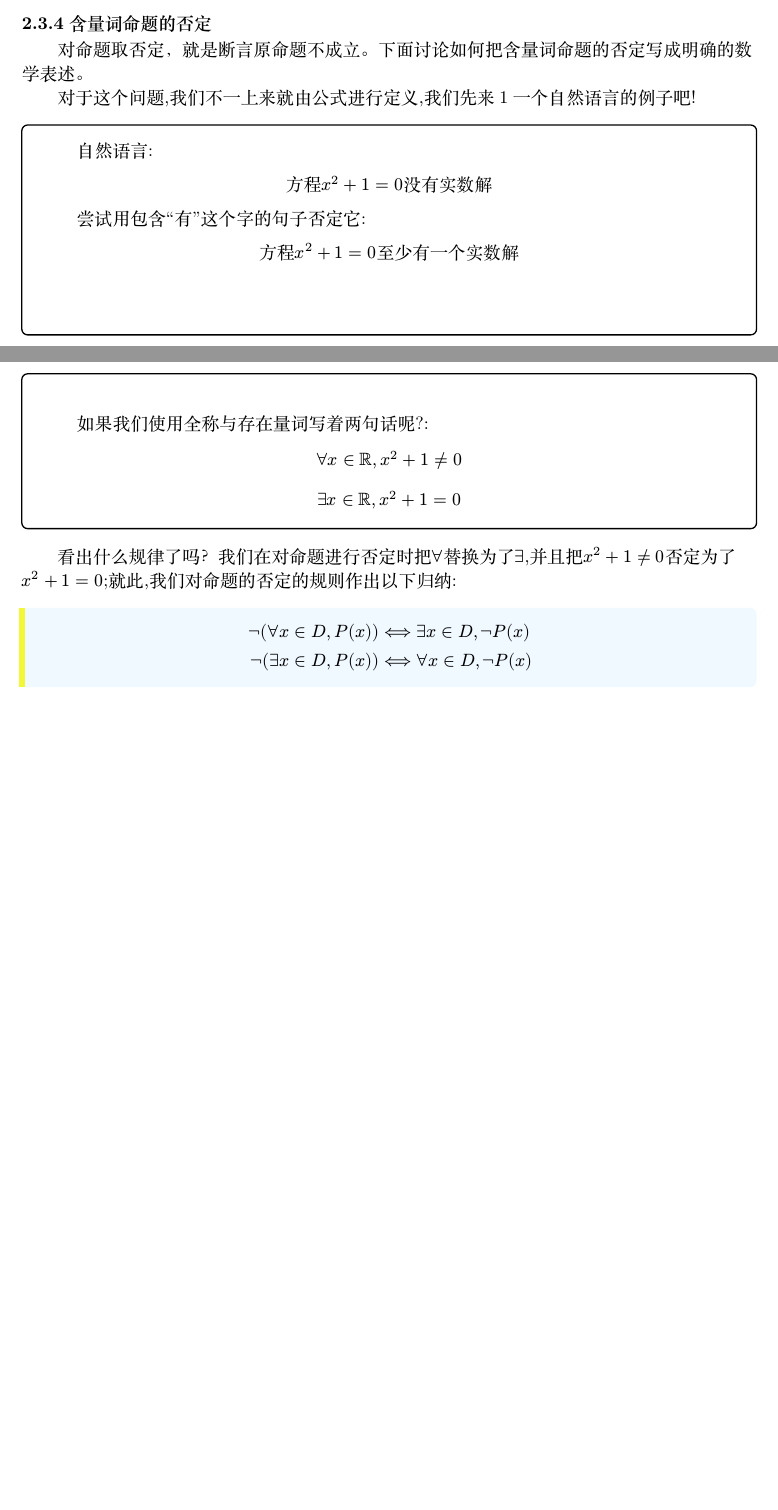
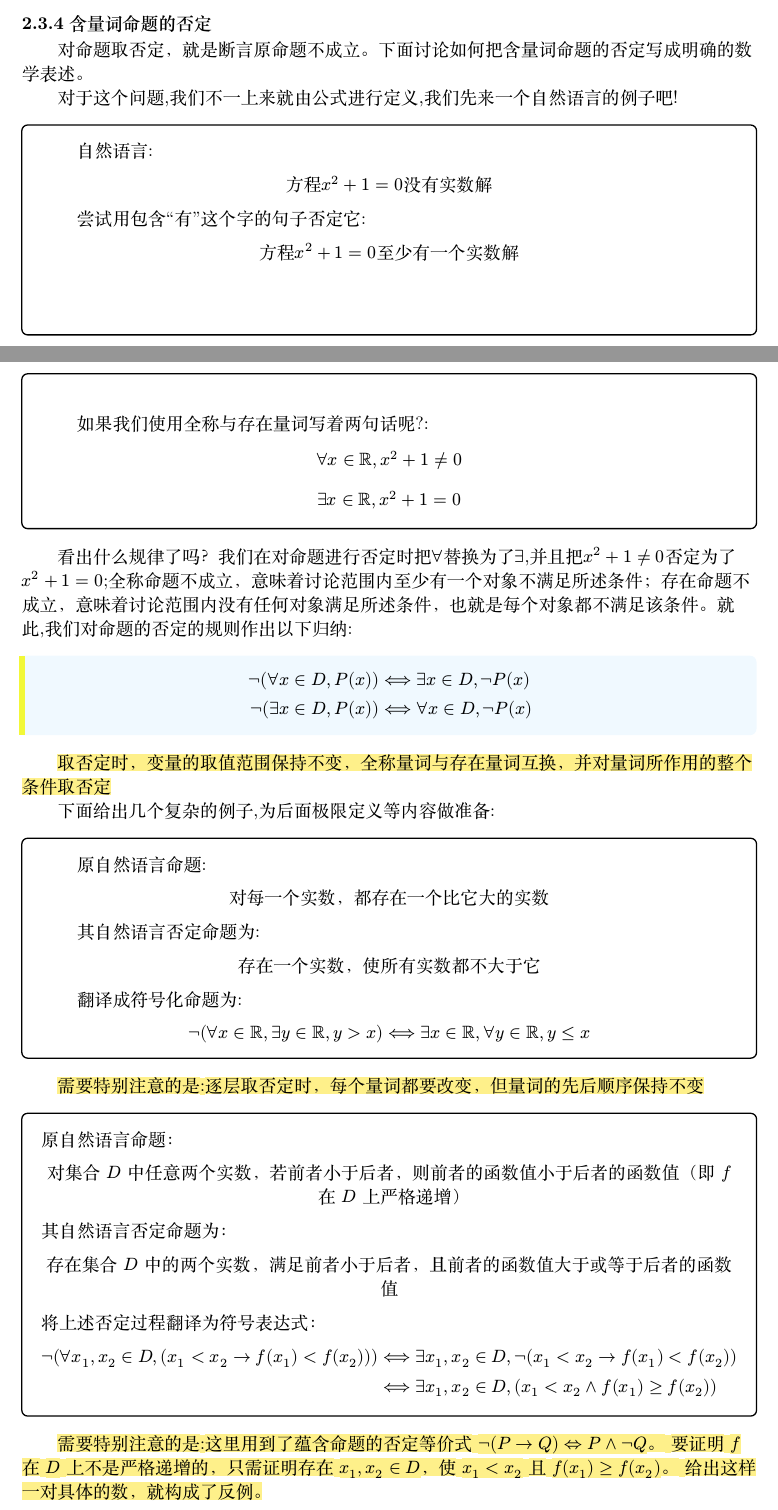
Before and after one commit to sun-yinuo/MathAnalysisNotes, a Typst document (P-函数与基本语言.typ): two parts of pages 15 and 16 of 16 before the commit and two parts of pages 15 and 16 of 17 after it, joined at a grey line, cut so that both start at the same text, the shorter picture padded with empty space. The pictures show the PDF file P-函数与基本语言.pdf that the author committed with the source.

Commit message:
完善量词否定小节

```diff
--- a/P-函数与基本语言.typ
+++ b/P-函数与基本语言.typ
@@ -1018,7 +1018,7 @@ $ exists y in RR,forall x in RR,y>x $
 #h(2em) 看出区别了吗?#hl[第一个显然为真命题,第二个只要取$x=y+1$就不满足$y>x$];由此可见,量词的先后顺序决定了命题的要求。在“对每个$x$,存在$y$”中,$y$可以根据$x$来选取;在“存在$y$,对每个$x$”中,则要求同一个$y$ 对所有$x$ 都适用（这正是后面学习逐点连续与一致连续的核心区别）.\
 === 含量词命题的否定
 #h(2em) 对命题取否定，就是断言原命题不成立。下面讨论如何把含量词命题的否定写成明确的数学表述。\
-#h(2em) 对于这个问题,我们不一上来就由公式进行定义,我们先来1一个自然语言的例子吧!
+#h(2em) 对于这个问题,我们不一上来就由公式进行定义,我们先来一个自然语言的例子吧!
 #mybox[
   #h(2em) 自然语言:
   #align(center)[方程$x^2+1=0$没有实数解]
@@ -1031,13 +1031,42 @@ $ exists y in RR,forall x in RR,y>x $
   $ forall x in RR,x^2+1!=0 $
   $ exists x in RR,x^2+1=0 $
 ]
-#h(2em) 看出什么规律了吗？我们在对命题进行否定时把$forall$替换为了$exists$,并且把$x^2+1!=0$否定为了$x^2+1=0$;就此,我们对命题的否定的规则作出以下归纳:
+#h(2em) 看出什么规律了吗？我们在对命题进行否定时把$forall$替换为了$exists$,并且把$x^2+1!=0$否定为了$x^2+1=0$;全称命题不成立，意味着讨论范围内至少有一个对象不满足所述条件；存在命题不成立，意味着讨论范围内没有任何对象满足所述条件，也就是每个对象都不满足该条件。就此,我们对命题的否定的规则作出以下归纳:
 #bluebar( stroke: (left: 3.5pt + rgb("#f2f838")) )[
   $
     not (forall x in D, P(x)) &<==> exists x in D, not P(x) \
     not (exists x in D, P(x)) &<==> forall x in D, not P(x)
   $
 ]
+#h(2em) #hl[取否定时，变量的取值范围保持不变，全称量词与存在量词互换，并对量词所作用的整个条件取否定]\
+#h(2em) 下面给出几个复杂的例子,为后面极限定义等内容做准备:
+#mybox[
+  #h(2em) 原自然语言命题: #align(center)[对每一个实数，都存在一个比它大的实数]
+  #h(2em) 其自然语言否定命题为: #align(center)[存在一个实数，使所有实数都不大于它]
+  #h(2em) 翻译成符号化命题为: #align(center)[$not(forall x in RR,exists y in RR,y>x)<==>exists x in RR,forall y in RR,y<=x$]
+]
+#h(2em) #hl[需要特别注意的是:逐层取否定时，每个量词都要改变，但量词的先后顺序保持不变]
+#mybox[
+  原自然语言命题：
+  #align(center)[
+    对集合 $D$ 中任意两个实数，若前者小于后者，则前者的函数值小于后者的函数值（即 $f$ 在 $D$ 上严格递增）
+  ]
+
+  其自然语言否定命题为：
+  #align(center)[
+    存在集合 $D$ 中的两个实数，满足前者小于后者，*且*前者的函数值大于或等于后者的函数值
+  ]
+
+  将上述否定过程翻译为符号表达式：
+  $
+    not (forall x_1, x_2 in D, (x_1 < x_2 -> f(x_1) < f(x_2)))
+    &<==> exists x_1, x_2 in D, not (x_1 < x_2 -> f(x_1) < f(x_2)) \
+    &<==> exists x_1, x_2 in D, (x_1 < x_2 and f(x_1) >= f(x_2))
+  $
+]
+#h(2em) #hl[需要特别注意的是:这里用到了蕴含命题的否定等价式 $not (P arrow.r Q) arrow.l.r.double P and not Q$。
+要证明 $f$ 在 $D$ 上不是严格递增的，只需证明存在 $x_1, x_2 in D$，使 $x_1 < x_2$ 且 $f(x_1) >= f(x_2)$。
+给出这样一对具体的数，就构成了反例。]
 == 数学陈述与常用证明方法
 == 本节小结与练习
 #h(2em) 本节从命题及其真值出发，逐步建立描述条件关系的逻辑语言。首先，用自然语言引入命题、真命题与假命题；随后介绍逻辑联结词，并依据蕴涵联结词所构成的复合命题的真假，定义充分条件与必要条件。在此基础上，通过两个方向的蕴涵与合取运算引入等价联结词，说明相应复合命题为真恰好对应于充分性与必要性同时成立，由此定义充要条件，并将“互为充要条件”称为“条件等价”
```
Also changed, not shown: P-函数与基本语言.pdf.
